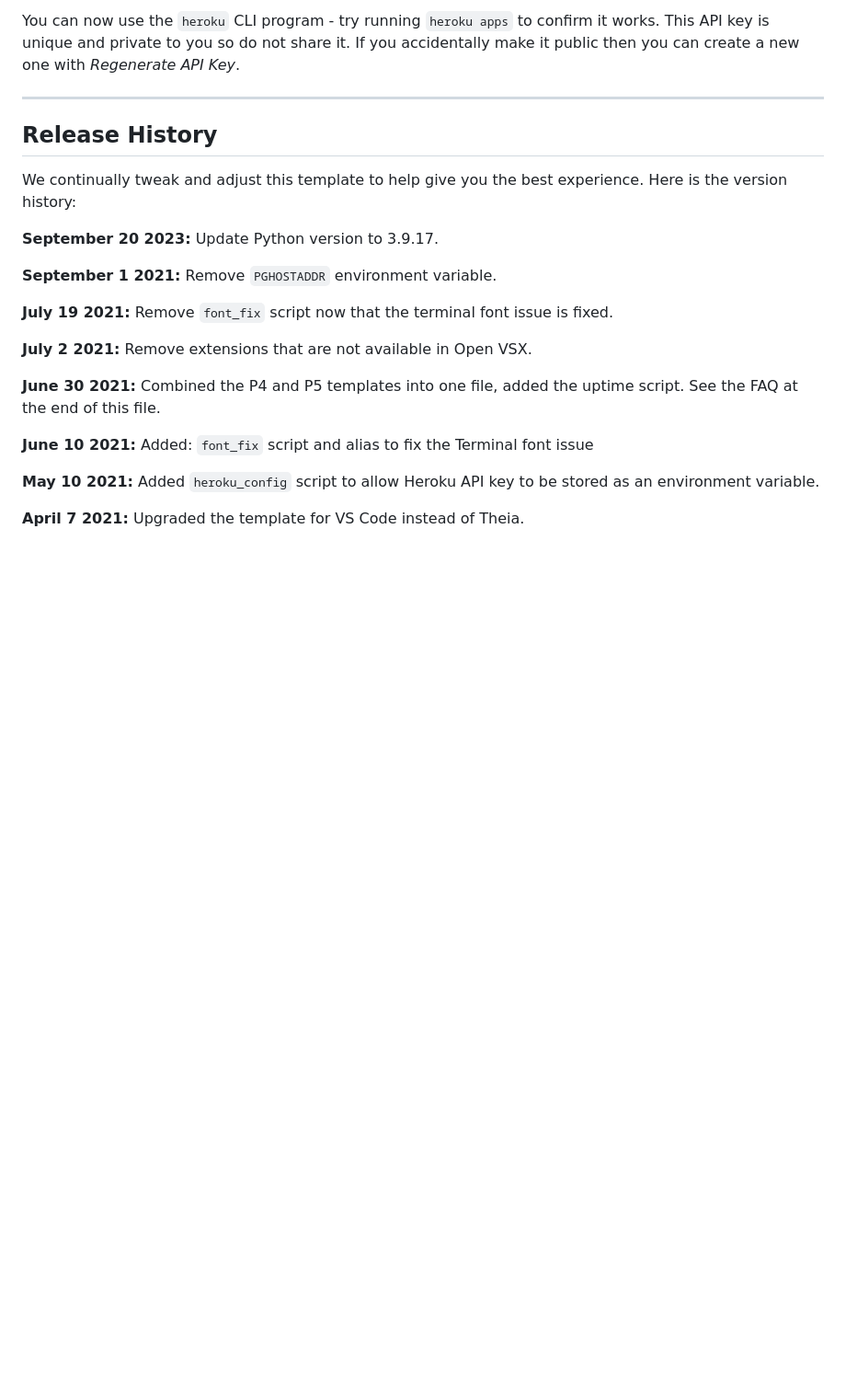
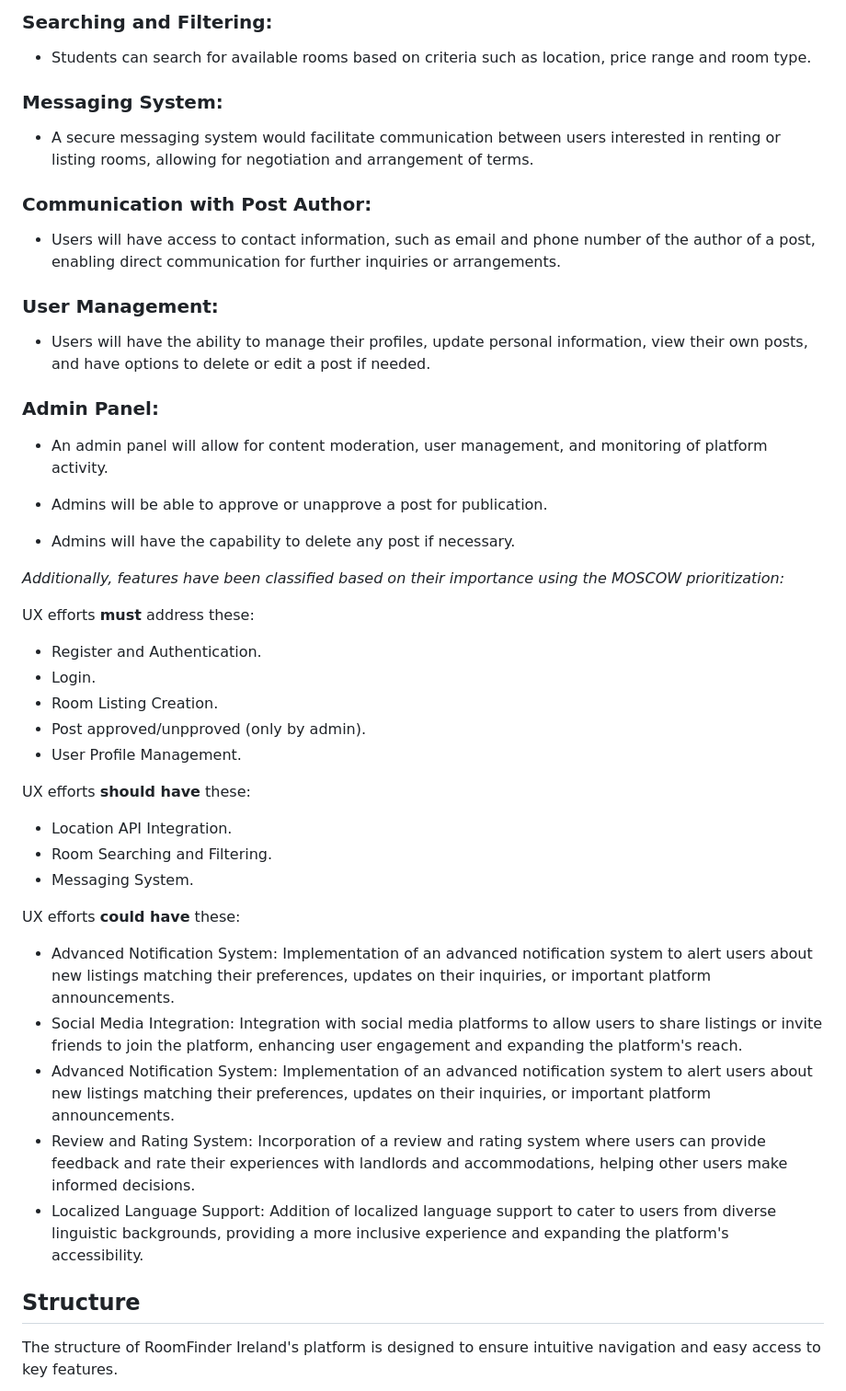
Before and after one commit to Afjunior18/RoomFinder-Ireland, a Markdown page: README.md, the part around the change printed below. Shown: that part at 92% size. GitHub-like rendering; blank space fills up the shorter version.

```diff
--- a/README.md
+++ b/README.md
@@ -34,25 +47,44 @@ To log into the Heroku toolbelt CLI:
 
-You can now use the `heroku` CLI program - try running `heroku apps` to confirm it works. This API key is unique and private to you so do not share it. If you accidentally make it public then you can create a new one with _Regenerate API Key_.
+### Searching and Filtering:
+- Students can search for available rooms based on criteria such as location, price range and room type.
 
-------
+### Messaging System:
+- A secure messaging system would facilitate communication between users interested in renting or listing rooms, allowing for negotiation and arrangement of terms.
 
-## Release History
+### Communication with Post Author:
+- Users will have access to contact information, such as email and phone number of the author of a post, enabling direct communication for further inquiries or arrangements.
 
-We continually tweak and adjust this template to help give you the best experience. Here is the version history:
+### User Management:
+- Users will have the ability to manage their profiles, update personal information, view their own posts, and have options to delete or edit a post if needed.
 
-**September 20 2023:** Update Python version to 3.9.17.
+### Admin Panel:
+- An admin panel will allow for content moderation, user management, and monitoring of platform activity.
 
-**September 1 2021:** Remove `PGHOSTADDR` environment variable.
+- Admins will be able to approve or unapprove a post for publication.
 
-**July 19 2021:** Remove `font_fix` script now that the terminal font issue is fixed.
+- Admins will have the capability to delete any post if necessary.
 
-**July 2 2021:** Remove extensions that are not available in Open VSX.
+*Additionally, features have been classified based on their importance using the MOSCOW prioritization:*
 
-**June 30 2021:** Combined the P4 and P5 templates into one file, added the uptime script. See the FAQ at the end of this file.
+UX efforts **must** address these:
+- Register and Authentication.
+- Login.
+- Room Listing Creation.
+- Post approved/unpproved (only by admin).
+- User Profile Management.
 
-**June 10 2021:** Added: `font_fix` script and alias to fix the Terminal font issue
+UX efforts **should have** these:
+- Location API Integration.
+- Room Searching and Filtering.
+- Messaging System.
 
-**May 10 2021:** Added `heroku_config` script to allow Heroku API key to be stored as an environment variable.
+UX efforts **could have** these:
+- Advanced Notification System: Implementation of an advanced notification system to alert users about new listings matching their preferences, updates on their inquiries, or important platform announcements.
+- Social Media Integration: Integration with social media platforms to allow users to share listings or invite friends to join the platform, enhancing user engagement and expanding the platform's reach.
+- Advanced Notification System: Implementation of an advanced notification system to alert users about new listings matching their preferences, updates on their inquiries, or important platform announcements.
+- Review and Rating System: Incorporation of a review and rating system where users can provide feedback and rate their experiences with landlords and accommodations, helping other users make informed decisions.
+- Localized Language Support: Addition of localized language support to cater to users from diverse linguistic backgrounds, providing a more inclusive experience and expanding the platform's accessibility.
 
-**April 7 2021:** Upgraded the template for VS Code instead of Theia.
+## Structure
+The structure of RoomFinder Ireland's platform is designed to ensure intuitive navigation and easy access to key features.
 
```
Also changed, not shown: other parts of README.md (+35 -69 lines), docs/images/workFlow.png (added).
